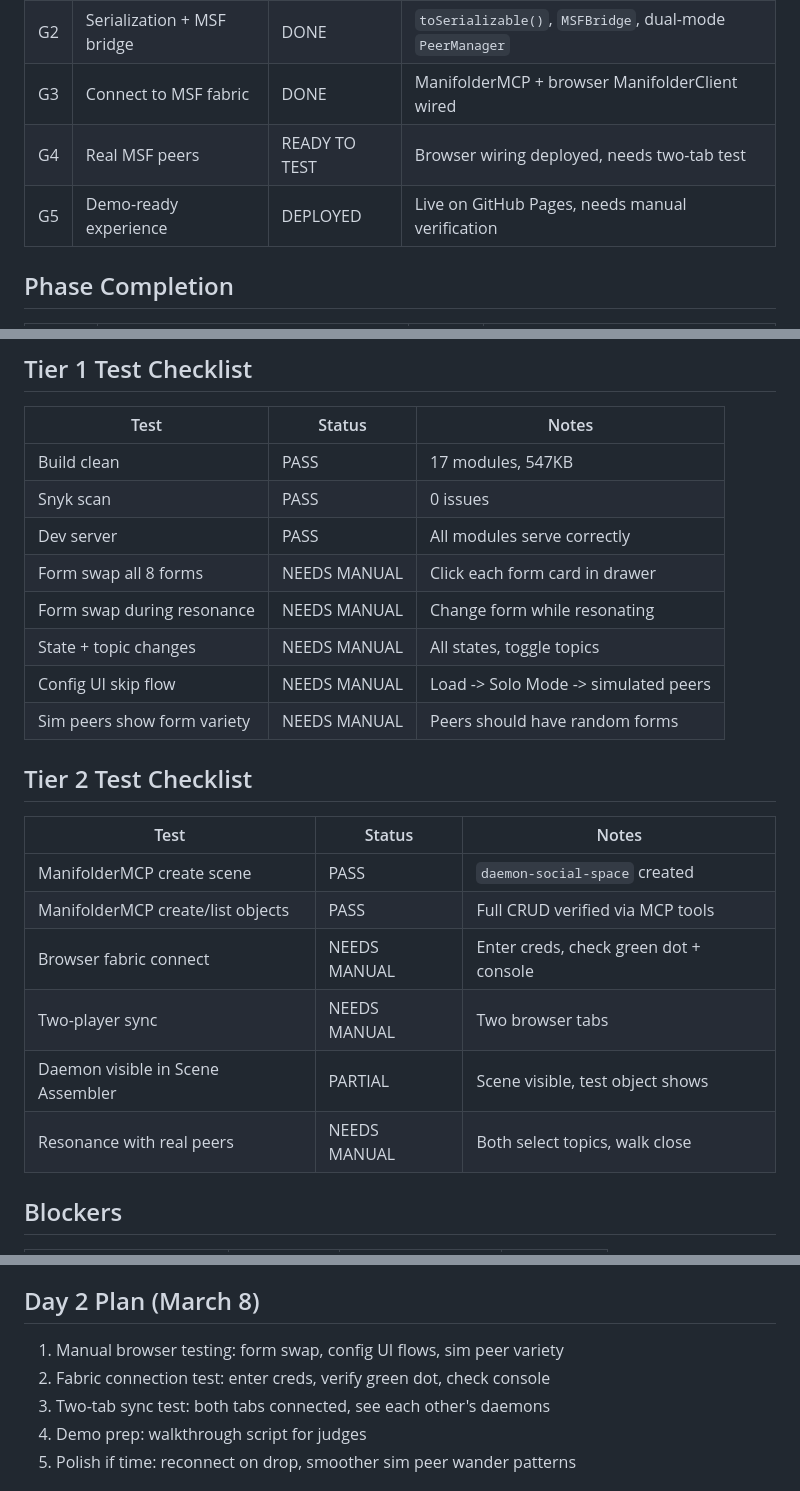
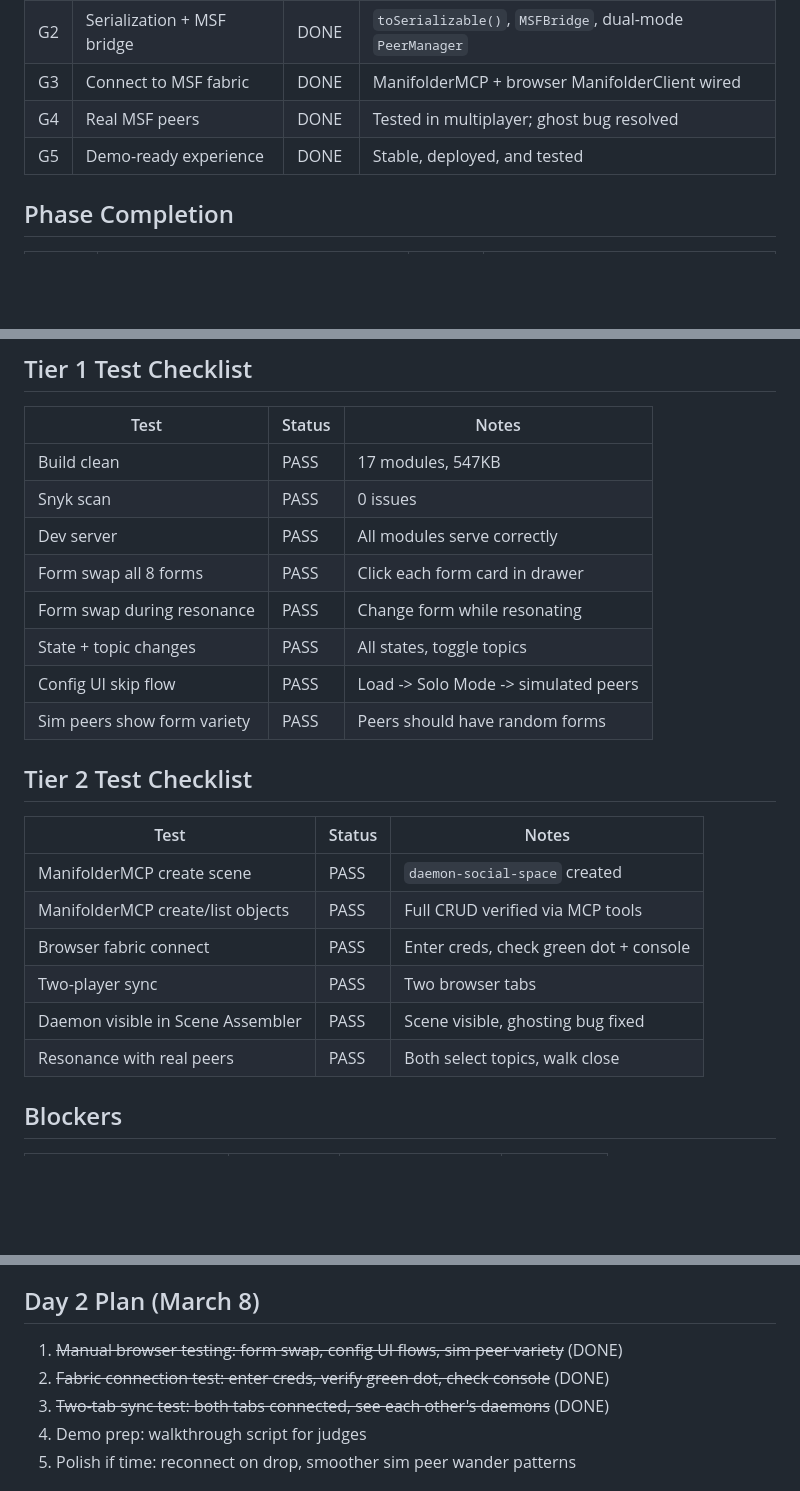
Before and after one commit to bmccall17/daemon-mvp, a Markdown page: project/progress/STATUS.md, 3 parts joined by grey strips. GitHub-like rendering; blank space fills up the shorter version.

```diff
--- a/project/progress/STATUS.md
+++ b/project/progress/STATUS.md
@@ -22,8 +22,8 @@
 | G1 | Form swapping | DONE | All 8 forms swap via `setForm()`, proper disposal |
 | G2 | Serialization + MSF bridge | DONE | `toSerializable()`, `MSFBridge`, dual-mode `PeerManager` |
 | G3 | Connect to MSF fabric | DONE | ManifolderMCP + browser ManifolderClient wired |
-| G4 | Real MSF peers | READY TO TEST | Browser wiring deployed, needs two-tab test |
-| G5 | Demo-ready experience | DEPLOYED | Live on GitHub Pages, needs manual verification |
+| G4 | Real MSF peers | DONE | Tested in multiplayer; ghost bug resolved |
+| G5 | Demo-ready experience | DONE | Stable, deployed, and tested |
 
 ## Phase Completion
 
@@ -42,11 +42,11 @@
 | Build clean | PASS | 17 modules, 547KB |
 | Snyk scan | PASS | 0 issues |
 | Dev server | PASS | All modules serve correctly |
-| Form swap all 8 forms | NEEDS MANUAL | Click each form card in drawer |
-| Form swap during resonance | NEEDS MANUAL | Change form while resonating |
-| State + topic changes | NEEDS MANUAL | All states, toggle topics |
-| Config UI skip flow | NEEDS MANUAL | Load -> Solo Mode -> simulated peers |
-| Sim peers show form variety | NEEDS MANUAL | Peers should have random forms |
+| Form swap all 8 forms | PASS | Click each form card in drawer |
+| Form swap during resonance | PASS | Change form while resonating |
+| State + topic changes | PASS | All states, toggle topics |
+| Config UI skip flow | PASS | Load -> Solo Mode -> simulated peers |
+| Sim peers show form variety | PASS | Peers should have random forms |
 
 ## Tier 2 Test Checklist
 
@@ -54,10 +54,10 @@
 |------|--------|-------|
 | ManifolderMCP create scene | PASS | `daemon-social-space` created |
 | ManifolderMCP create/list objects | PASS | Full CRUD verified via MCP tools |
-| Browser fabric connect | NEEDS MANUAL | Enter creds, check green dot + console |
-| Two-player sync | NEEDS MANUAL | Two browser tabs |
-| Daemon visible in Scene Assembler | PARTIAL | Scene visible, test object shows |
-| Resonance with real peers | NEEDS MANUAL | Both select topics, walk close |
+| Browser fabric connect | PASS | Enter creds, check green dot + console |
+| Two-player sync | PASS | Two browser tabs |
+| Daemon visible in Scene Assembler | PASS | Scene visible, ghosting bug fixed |
+| Resonance with real peers | PASS | Both select topics, walk close |
 
 ## Blockers
 
@@ -79,9 +79,9 @@ All 5 phases complete. Built from zero to:
 
 ## Day 2 Plan (March 8)
 
-1. Manual browser testing: form swap, config UI flows, sim peer variety
-2. Fabric connection test: enter creds, verify green dot, check console
-3. Two-tab sync test: both tabs connected, see each other's daemons
+1. ~~Manual browser testing: form swap, config UI flows, sim peer variety~~ (DONE)
+2. ~~Fabric connection test: enter creds, verify green dot, check console~~ (DONE)
+3. ~~Two-tab sync test: both tabs connected, see each other's daemons~~ (DONE)
 4. Demo prep: walkthrough script for judges
 5. Polish if time: reconnect on drop, smoother sim peer wander patterns
 
```
Also changed, not shown: other parts of project/progress/STATUS.md (+1 -0 lines), project/adr/007-msf-ghost-object-fix.md (added, +23 -0 lines).
